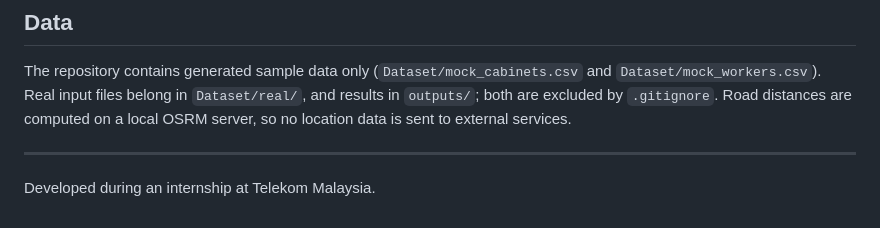
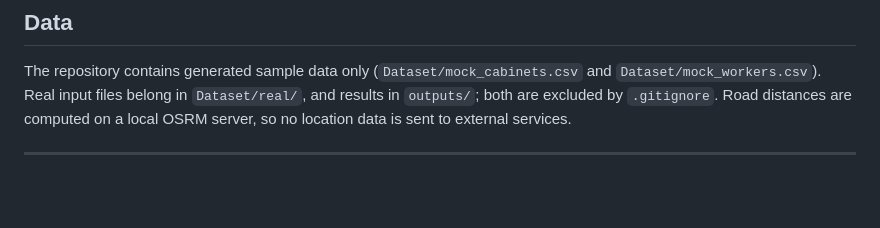
Before and after one commit to Cere4lBoy/Clustering-Machine-Learning-Model, a Markdown page: README.md, the part around the change. Drawn GitHub-style; blank space fills up the shorter version.

```diff
--- a/README.md
+++ b/README.md
@@ -195,5 +195,3 @@ Real input files belong in `Dataset/real/`, and results in `outputs/`; both are
 distances are computed on a local OSRM server, so no location data is sent to external services.
 
 ---
-
-Developed during an internship at Telekom Malaysia.
```
